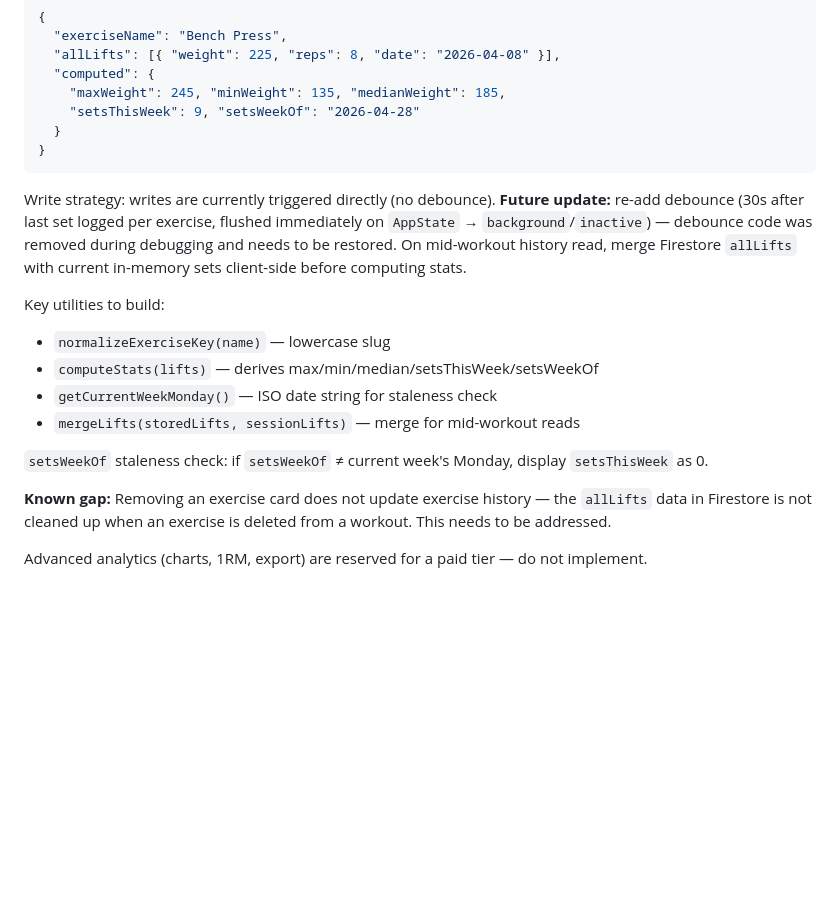
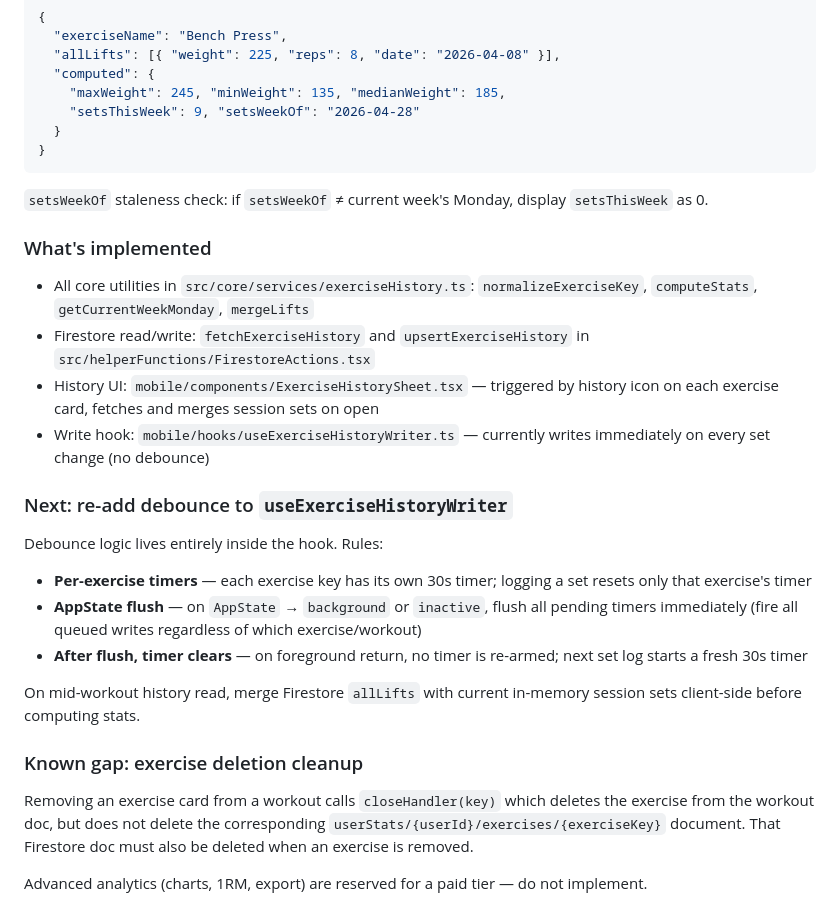
Before and after one commit to julianty/corpore-sano, a Markdown page: CLAUDE.md, the part around the change. GitHub-like rendering; blank space fills up the shorter version.

Commit message:
Claude realignment

````diff
--- a/CLAUDE.md
+++ b/CLAUDE.md
@@ -128,16 +128,26 @@ Document schema:
 }
 ```
 
-Write strategy: writes are currently triggered directly (no debounce). **Future update:** re-add debounce (30s after last set logged per exercise, flushed immediately on `AppState` → `background`/`inactive`) — debounce code was removed during debugging and needs to be restored. On mid-workout history read, merge Firestore `allLifts` with current in-memory sets client-side before computing stats.
-
-Key utilities to build:
-- `normalizeExerciseKey(name)` — lowercase slug
-- `computeStats(lifts)` — derives max/min/median/setsThisWeek/setsWeekOf
-- `getCurrentWeekMonday()` — ISO date string for staleness check
-- `mergeLifts(storedLifts, sessionLifts)` — merge for mid-workout reads
-
 `setsWeekOf` staleness check: if `setsWeekOf` ≠ current week's Monday, display `setsThisWeek` as 0.
 
-**Known gap:** Removing an exercise card does not update exercise history — the `allLifts` data in Firestore is not cleaned up when an exercise is deleted from a workout. This needs to be addressed.
+### What's implemented
+
+- All core utilities in `src/core/services/exerciseHistory.ts`: `normalizeExerciseKey`, `computeStats`, `getCurrentWeekMonday`, `mergeLifts`
+- Firestore read/write: `fetchExerciseHistory` and `upsertExerciseHistory` in `src/helperFunctions/FirestoreActions.tsx`
+- History UI: `mobile/components/ExerciseHistorySheet.tsx` — triggered by history icon on each exercise card, fetches and merges session sets on open
+- Write hook: `mobile/hooks/useExerciseHistoryWriter.ts` — currently writes immediately on every set change (no debounce)
+
+### Next: re-add debounce to `useExerciseHistoryWriter`
+
+Debounce logic lives entirely inside the hook. Rules:
+- **Per-exercise timers** — each exercise key has its own 30s timer; logging a set resets only that exercise's timer
+- **AppState flush** — on `AppState` → `background` or `inactive`, flush all pending timers immediately (fire all queued writes regardless of which exercise/workout)
+- **After flush, timer clears** — on foreground return, no timer is re-armed; next set log starts a fresh 30s timer
+
+On mid-workout history read, merge Firestore `allLifts` with current in-memory session sets client-side before computing stats.
+
+### Known gap: exercise deletion cleanup
+
+Removing an exercise card from a workout calls `closeHandler(key)` which deletes the exercise from the workout doc, but does not delete the corresponding `userStats/{userId}/exercises/{exerciseKey}` document. That Firestore doc must also be deleted when an exercise is removed.
 
 Advanced analytics (charts, 1RM, export) are reserved for a paid tier — do not implement.
````
